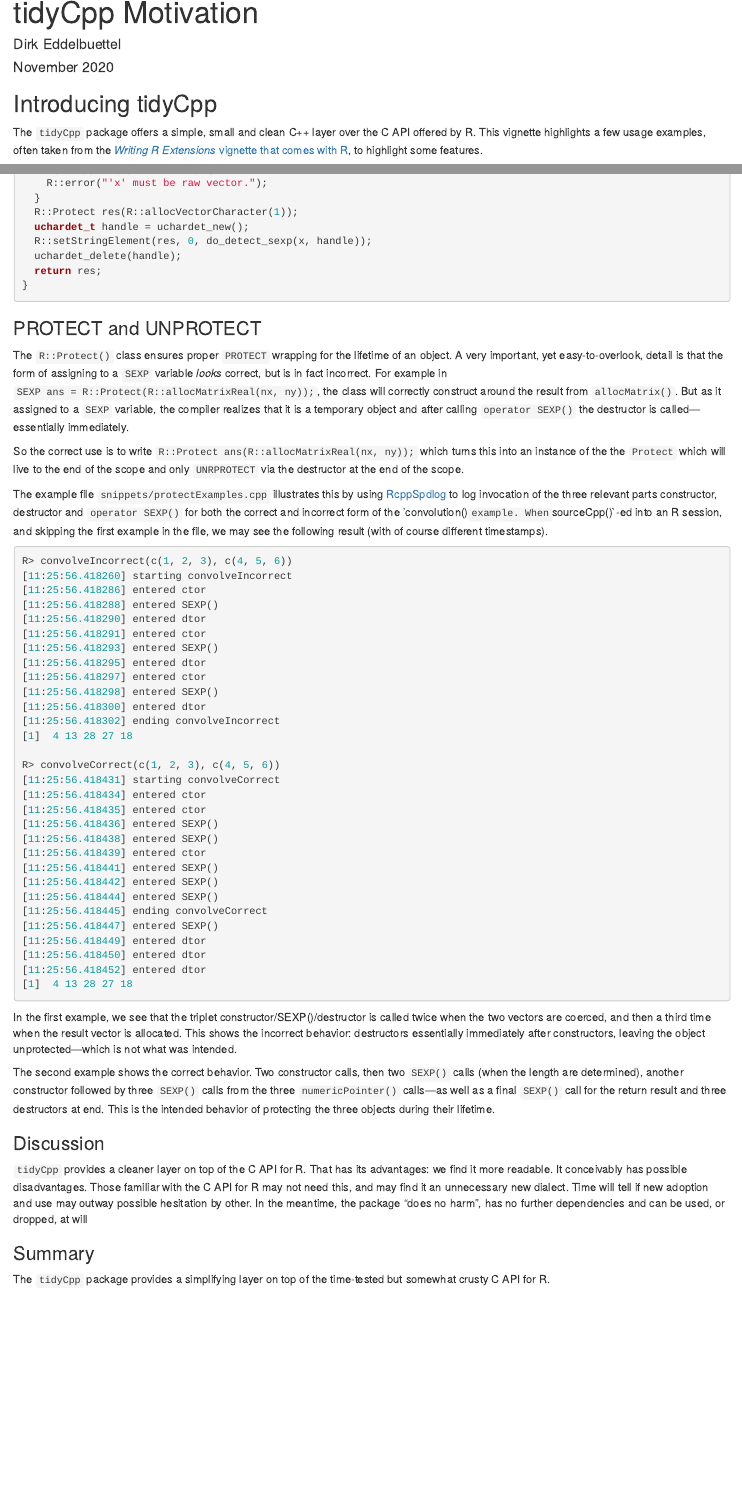
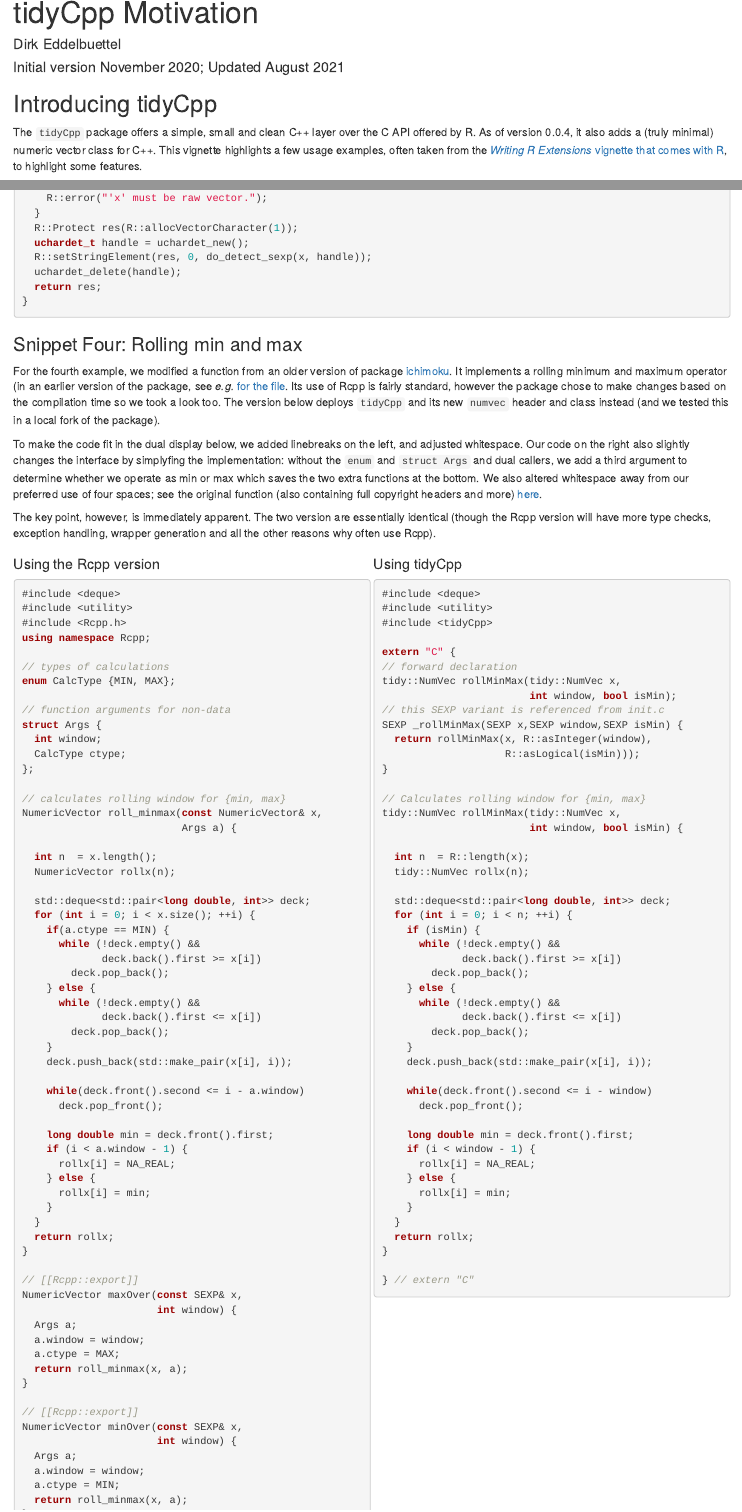
Before and after one commit to eddelbuettel/tidycpp, an R Markdown document (vignettes/motivation.Rmd): the page in a window 1100 px wide, from its top, and a second part further down, joined at a grey line. Rendered offline with R 4.5, knitr and Pandoc, with nearby package versions; drawn as R Markdown's standard HTML page in place of the format the file asks for.

Commit message:
expanded vignette

````diff
--- a/vignettes/motivation.Rmd
+++ b/vignettes/motivation.Rmd
@@ -1,10 +1,12 @@
 ---
 title: "tidyCpp Motivation"
 author: "Dirk Eddelbuettel"
-date: "November 2020"
+date: "Initial version November 2020; Updated August 2021"
 output:
   minidown::mini_document:
     framework: water
+    toc: yes
+    toc_float: true
 vignette: >
   %\VignetteIndexEntry{tidyCpp Motivation}
   %\VignetteEngine{knitr::rmarkdown}
@@ -13,16 +15,17 @@
 
 ## Introducing tidyCpp
 
-The `tidyCpp` package offers a simple, small and clean C++ layer over the C API offered by R. This vignette
-highlights a few usage examples, often taken from the [_Writing R Extensions_ vignette that comes
+The `tidyCpp` package offers a simple, small and clean C++ layer over the C API offered by R.
+As of version 0.0.4, it also adds a (truly minimal) numeric vector class for C++.
+This vignette highlights a few usage examples, often taken from the [_Writing R Extensions_ vignette that comes
 with R](https://cran.r-project.org/doc/manuals/r-release/R-exts.html), to highlight some features.
 
 `tidyCpp` has no further dependencies on any other package.  It can however be used with
 [Rcpp](http://www.rcpp.org) simply to take advantage of its helper functions `cppFunction()` or
 `sourceCpp()`.
 
-`tidyCpp` is still a fairly young and small package.  Please free to contribute by make suggestions,
-or sending bugfixes or extension proposals.
+`tidyCpp` is still a fairly small package.  Please free to contribute by make suggestions, or
+sending bugfixes or extension proposals.
 
 
 ### Snippet One: dimnames
@@ -365,6 +368,161 @@
 
 ```
 
+### Snippet Four: Rolling min and max
+
+For the fourth example, we modified a function from an older version of package
+[ichimoku](https://cran.r-project.org/package=uchardet). It implements a rolling minimum and maximum
+operator (in an earlier version of the package, see _e.g._ [for the
+file](https://github.com/shikokuchuo/ichimoku/blob/6462c5ee65642f8018bd51ae529499c705a15c95/src/windowfns.cpp).
+Its use of Rcpp is fairly standard, however the package chose to make changes based on the
+compilation time so we took a look too. The version below deploys `tidyCpp` and its new `numvec`
+header and class instead (and we tested this in a local fork of the package).
+
+To make the code fit in the dual display below, we added linebreaks on the left, and adjusted
+whitespace. Our code on the right also slightly changes the interface by simplyfing the
+implementation: without the `enum` and `struct Args` and dual callers, we add a third argument
+to determine whether we operate as min or max which saves the two extra functions at the bottom.
+We also altered whitespace away from our preferred use of four spaces; see the original function
+(also containing full copyright headers and more) [here](https://github.com/eddelbuettel/dang/blob/master/src/rollMinMax.cpp).
+
+The key point, however, is immediately apparent.  The two version are essentially identical (though
+the Rcpp version will have more type checks, exception handling, wrapper generation and all the
+other reasons why often use Rcpp).
+
+:::::: {.columns}
+::: {.column width="49.75%"}
+
+#### Using the Rcpp version
+
+```c++
+#include <deque>
+#include <utility>
+#include <Rcpp.h>
+using namespace Rcpp;
+
+// types of calculations
+enum CalcType {MIN, MAX};
+
+// function arguments for non-data
+struct Args {
+  int window;
+  CalcType ctype;
+};
+
+// calculates rolling window for {min, max}
+NumericVector roll_minmax(const NumericVector& x,
+                          Args a) {
+
+  int n  = x.length();
+  NumericVector rollx(n);
+
+  std::deque<std::pair<long double, int>> deck;
+  for (int i = 0; i < x.size(); ++i) {
+    if(a.ctype == MIN) {
+      while (!deck.empty() &&
+             deck.back().first >= x[i])
+        deck.pop_back();
+    } else {
+      while (!deck.empty() &&
+             deck.back().first <= x[i])
+        deck.pop_back();
+    }
+    deck.push_back(std::make_pair(x[i], i));
+
+    while(deck.front().second <= i - a.window)
+      deck.pop_front();
+
+    long double min = deck.front().first;
+    if (i < a.window - 1) {
+      rollx[i] = NA_REAL;
+    } else {
+      rollx[i] = min;
+    }
+  }
+  return rollx;
+}
+
+// [[Rcpp::export]]
+NumericVector maxOver(const SEXP& x,
+                      int window) {
+  Args a;
+  a.window = window;
+  a.ctype = MAX;
+  return roll_minmax(x, a);
+}
+
+// [[Rcpp::export]]
+NumericVector minOver(const SEXP& x,
+                      int window) {
+  Args a;
+  a.window = window;
+  a.ctype = MIN;
+  return roll_minmax(x, a);
+}
+```
+
+:::
+::: {.column width="0.5%"}
+&nbsp;
+:::
+::: {.column width="49.75%"}
+
+#### Using tidyCpp
+
+```c++
+#include <deque>
+#include <utility>
+#include <tidyCpp>
+
+extern "C" {
+// forward declaration
+tidy::NumVec rollMinMax(tidy::NumVec x,
+                        int window, bool isMin);
+// this SEXP variant is referenced from init.c
+SEXP _rollMinMax(SEXP x,SEXP window,SEXP isMin) {
+  return rollMinMax(x, R::asInteger(window),
+                    R::asLogical(isMin)));
+}
+
+// Calculates rolling window for {min, max}
+tidy::NumVec rollMinMax(tidy::NumVec x,
+                        int window, bool isMin) {
+
+  int n  = R::length(x);
+  tidy::NumVec rollx(n);
+
+  std::deque<std::pair<long double, int>> deck;
+  for (int i = 0; i < n; ++i) {
+    if (isMin) {
+      while (!deck.empty() &&
+             deck.back().first >= x[i])
+        deck.pop_back();
+    } else {
+      while (!deck.empty() &&
+             deck.back().first <= x[i])
+        deck.pop_back();
+    }
+    deck.push_back(std::make_pair(x[i], i));
+
+    while(deck.front().second <= i - window)
+      deck.pop_front();
+
+    long double min = deck.front().first;
+    if (i < window - 1) {
+      rollx[i] = NA_REAL;
+    } else {
+      rollx[i] = min;
+    }
+  }
+  return rollx;
+}
+
+} // extern "C"
+```
+
+:::
+::::::
+
 ### PROTECT and UNPROTECT
 
 The `R::Protect()` class ensures proper `PROTECT` wrapping for the lifetime of an object. A very
@@ -430,14 +588,15 @@
 
 ### Discussion
 
-`tidyCpp` provides a cleaner layer on top of the C API for R. That has its advantages: we find it
-more readable. It conceivably has possible disadvantages. Those familiar with the C API for R may
-not need this, and may find it an unnecessary new dialect. Time will tell if new adoption and use
-may outway possible hesitation by other.  In the meantime, the package "does no harm", has no
-further dependencies and can be used, or dropped, at will
+`tidyCpp` provides a cleaner layer on top of the C API for R (as well as a so-far still minimal C++
+class layer). That has its advantages: we find it more readable. It conceivably has possible
+disadvantages. Those familiar with the C API for R may not need this, and may find it an unnecessary
+new dialect. Time will tell if new adoption and use may outway possible hesitation by other.  In the
+meantime, the package "does no harm", has no further dependencies and can be used, or dropped, at
+will
 
 
 ### Summary
 
-The `tidyCpp` package provides a simplifying layer on top of the time-tested
-but somewhat crusty C API for R.
+The `tidyCpp` package provides a simplifying layer on top of the time-tested but somewhat crusty C
+API for R.
````
